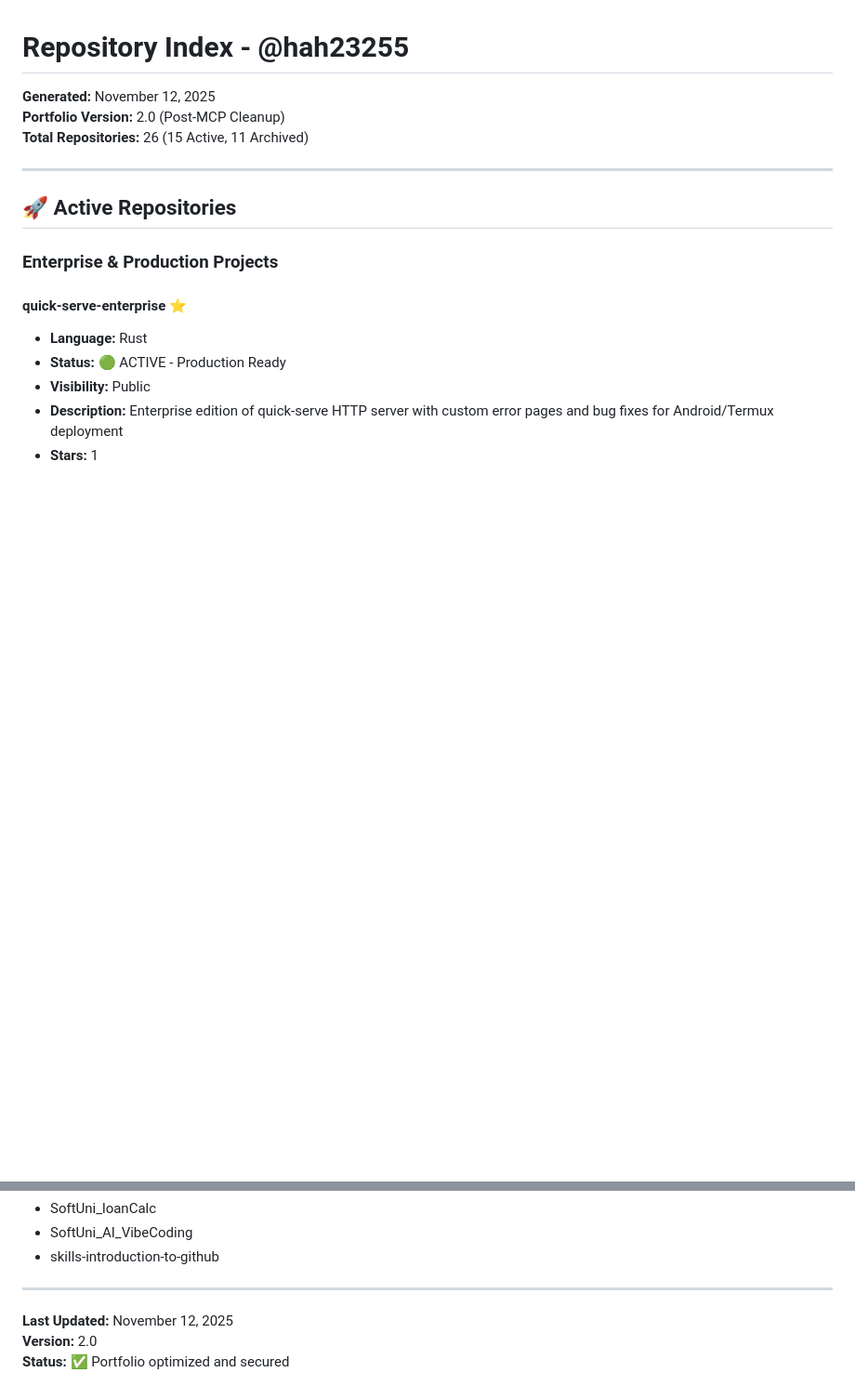
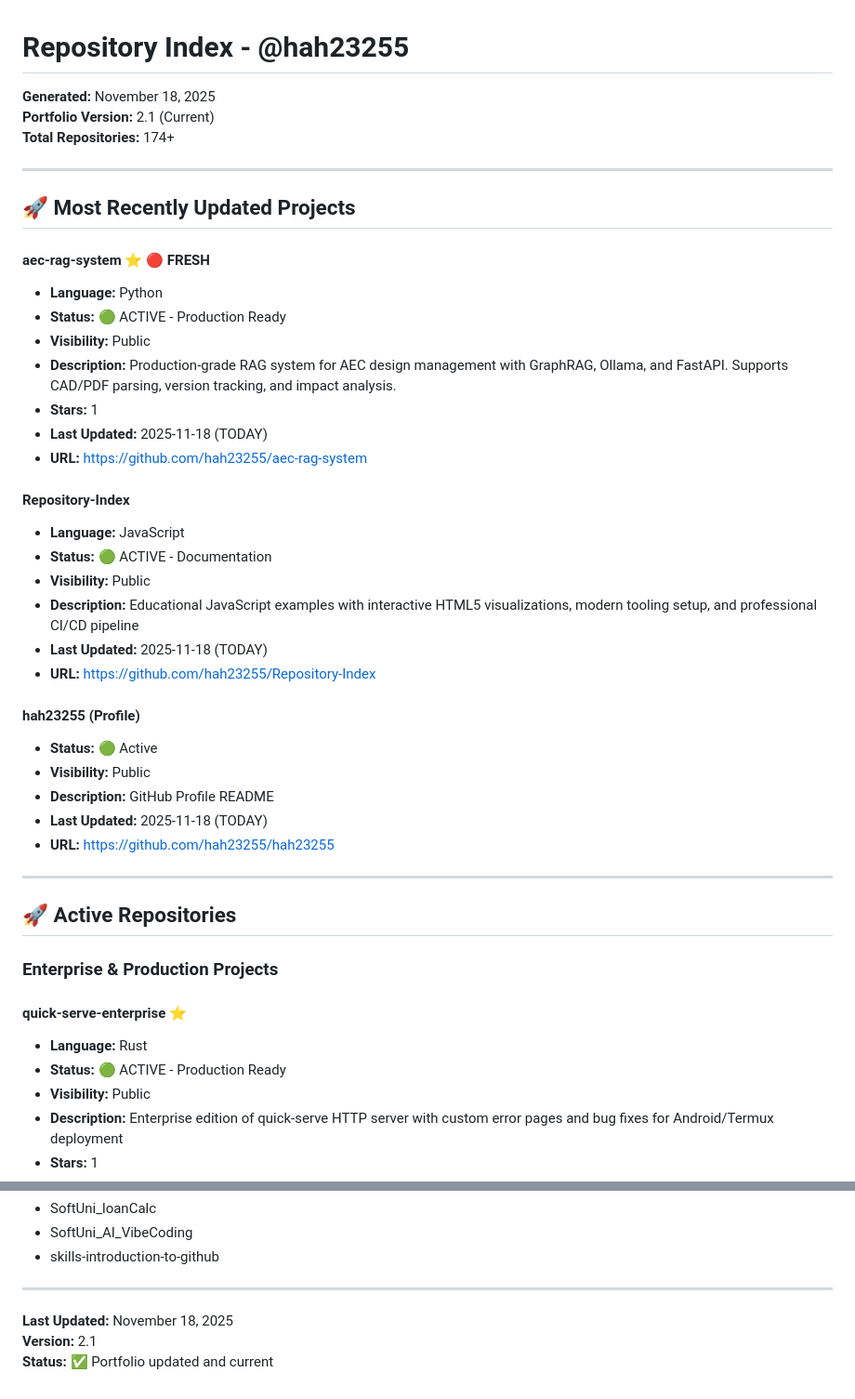
Before and after one commit to hah23255/Repository-Index, a Markdown page: README.md, 2 parts joined by grey strips. Shown at 93% size. GitHub-like rendering; blank space fills up the shorter version.

Commit message:
Update README.md to reflect current portfolio as of Nov 18, 2025 (#3)
- Updated generated date to November 18, 2025
- Updated portfolio version to 2.1 (Current)
- Added 'Most Recently Updated Projects' section highlighting fresh updates
- aec-rag-system, Repository-Index, and hah23255 profile marked as updated today
- Total repositories now reflects 174+
- Updated footer timestamps and status

Co-authored-by: Hristo Hristov <h_a_hristov@proton.me>

```diff
--- a/README.md
+++ b/README.md
@@ -1,7 +1,35 @@
 # Repository Index - @hah23255
-**Generated:** November 12, 2025
-**Portfolio Version:** 2.0 (Post-MCP Cleanup)
-**Total Repositories:** 26 (15 Active, 11 Archived)
+**Generated:** November 18, 2025
+**Portfolio Version:** 2.1 (Current)
+**Total Repositories:** 174+
+
+---
+
+## 🚀 Most Recently Updated Projects
+
+#### **aec-rag-system** ⭐ 🔴 FRESH
+- **Language:** Python
+- **Status:** 🟢 ACTIVE - Production Ready
+- **Visibility:** Public
+- **Description:** Production-grade RAG system for AEC design management with GraphRAG, Ollama, and FastAPI. Supports CAD/PDF parsing, version tracking, and impact analysis.
+- **Stars:** 1
+- **Last Updated:** 2025-11-18 (TODAY)
+- **URL:** https://github.com/hah23255/aec-rag-system
+
+#### **Repository-Index**
+- **Language:** JavaScript
+- **Status:** 🟢 ACTIVE - Documentation
+- **Visibility:** Public
+- **Description:** Educational JavaScript examples with interactive HTML5 visualizations, modern tooling setup, and professional CI/CD pipeline
+- **Last Updated:** 2025-11-18 (TODAY)
+- **URL:** https://github.com/hah23255/Repository-Index
+
+#### **hah23255** (Profile)
+- **Status:** 🟢 Active
+- **Visibility:** Public
+- **Description:** GitHub Profile README
+- **Last Updated:** 2025-11-18 (TODAY)
+- **URL:** https://github.com/hah23255/hah23255
 
 ---
 
@@ -366,6 +394,6 @@ As of November 12, 2025, all MCP (Model Context Protocol) server development has
 
 ---
 
-**Last Updated:** November 12, 2025
-**Version:** 2.0
-**Status:** ✅ Portfolio optimized and secured
+**Last Updated:** November 18, 2025
+**Version:** 2.1
+**Status:** ✅ Portfolio updated and current
```
